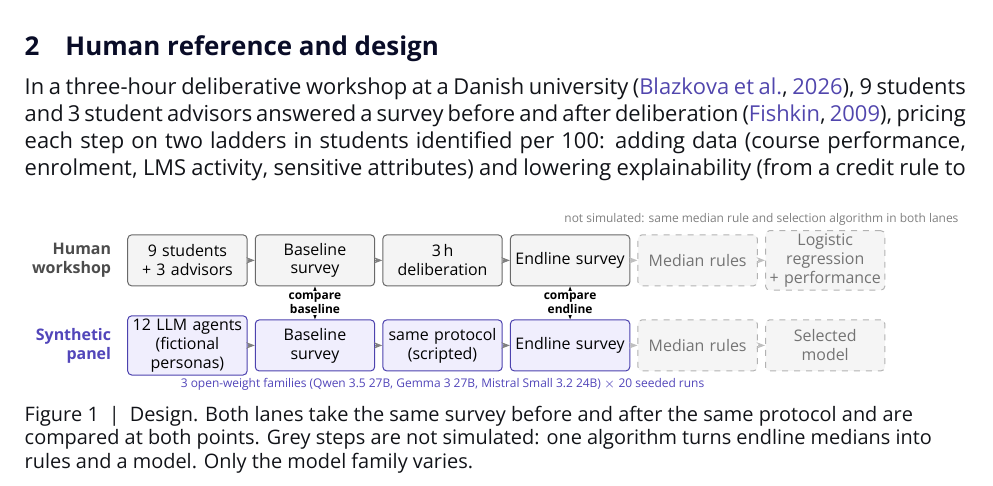
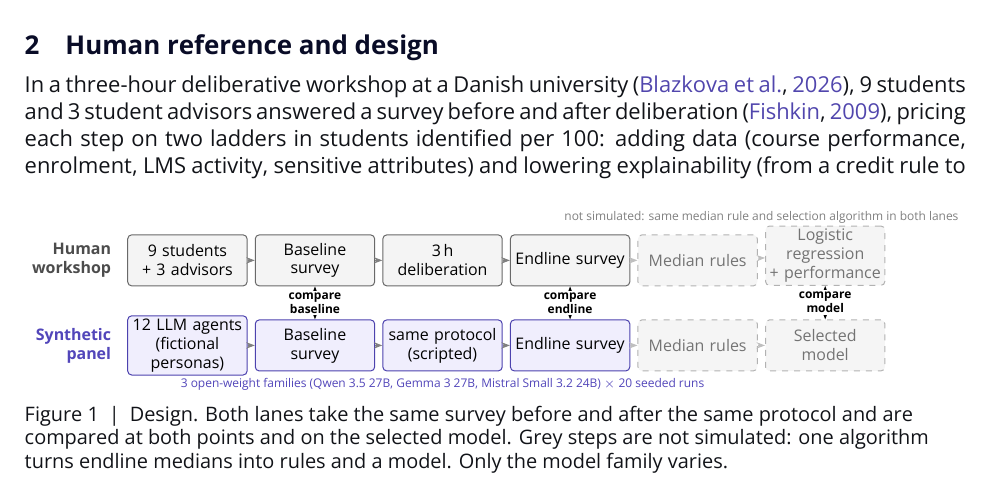
Before and after one commit to tereza-blazkova/synthetic_stakeholders, a LaTeX paper (paper/abstract/main.tex, which reads paper/abstract/fig_design.tex): part of page 1 of 3, cut so that both start at the same text. Compiled offline with XeLaTeX.

Commit message:
Abstract Figure 1: add compare arrow for the selected model; update caption

```diff
--- a/paper/abstract/fig_design.tex
+++ b/paper/abstract/fig_design.tex
@@ -30,7 +30,8 @@
   \node[stage=hum] (h3) at (2*\dx,0)  {3\,h deliberation};
   \node[stage=hum] (h4) at (3*\dx,0)  {Endline survey};
   \node[derived] (h5) at (4*\dx,0)    {Median rules};
-  \node[derived] (h6) at (5*\dx,0)    {Logistic regression\\+ performance};
+  % three lines: grows upward so its bottom edge lines up with the other boxes
+  \node[derived, anchor=south] (h6) at (5*\dx,-4.5mm) {Logistic regression\\+ performance};
 
   % ---- synthetic lane ----
   \node[stage=syn] (s1) at (0,-\dy)     {12 LLM agents\\(fictional personas)};
@@ -52,6 +53,7 @@
   % the comparisons: the same survey, before and after deliberation
   \draw[cmp] (h2.south) -- node[cmplabel] {compare\\baseline} (s2.north);
   \draw[cmp] (h4.south) -- node[cmplabel] {compare\\endline} (s4.north);
+  \draw[cmp] (h6.south) -- node[cmplabel] {compare\\model} (s6.north);
 
   % lane labels, the manipulated factor, the programmatic (not simulated) steps
   \node[lane, text=black!70] at ($(h1.west)+(-1.5mm,0)$) {Human\\workshop};
--- a/paper/abstract/main.tex
+++ b/paper/abstract/main.tex
@@ -37,7 +37,7 @@ Participatory AI asks affected people to shape algorithmic systems \citep{birhan
 \begin{figure}[b]
   \centering
   \input{fig_design.tex}
-  \caption{Design. Both lanes take the same survey before and after the same protocol and are compared at both points. Grey steps are not simulated: one algorithm turns endline medians into rules and a model. Only the model family varies.}
+  \caption{Design. Both lanes take the same survey before and after the same protocol and are compared at both points and on the selected model. Grey steps are not simulated: one algorithm turns endline medians into rules and a model. Only the model family varies.}
   \label{fig:design}
 \end{figure}
 
```
Also changed, not shown: paper/abstract/main.pdf.
